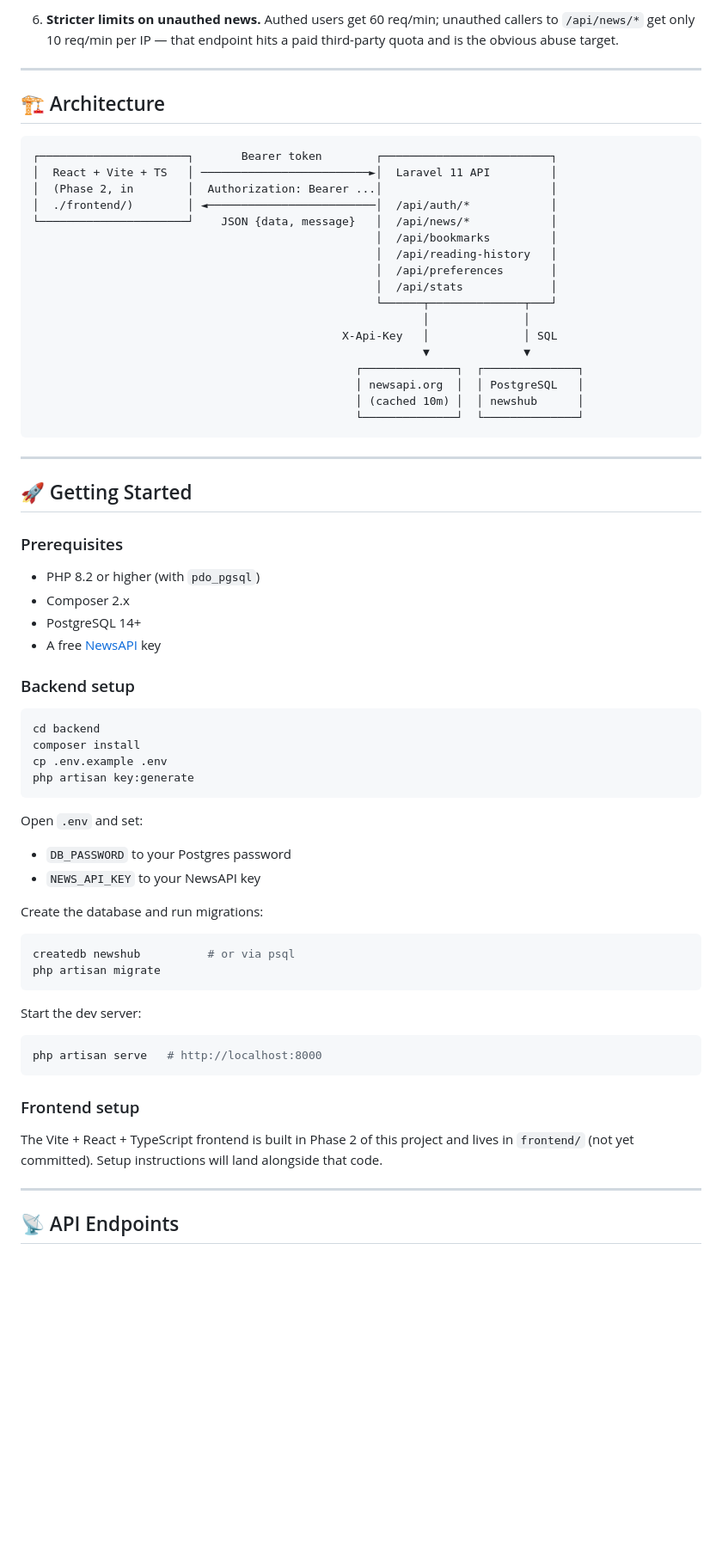
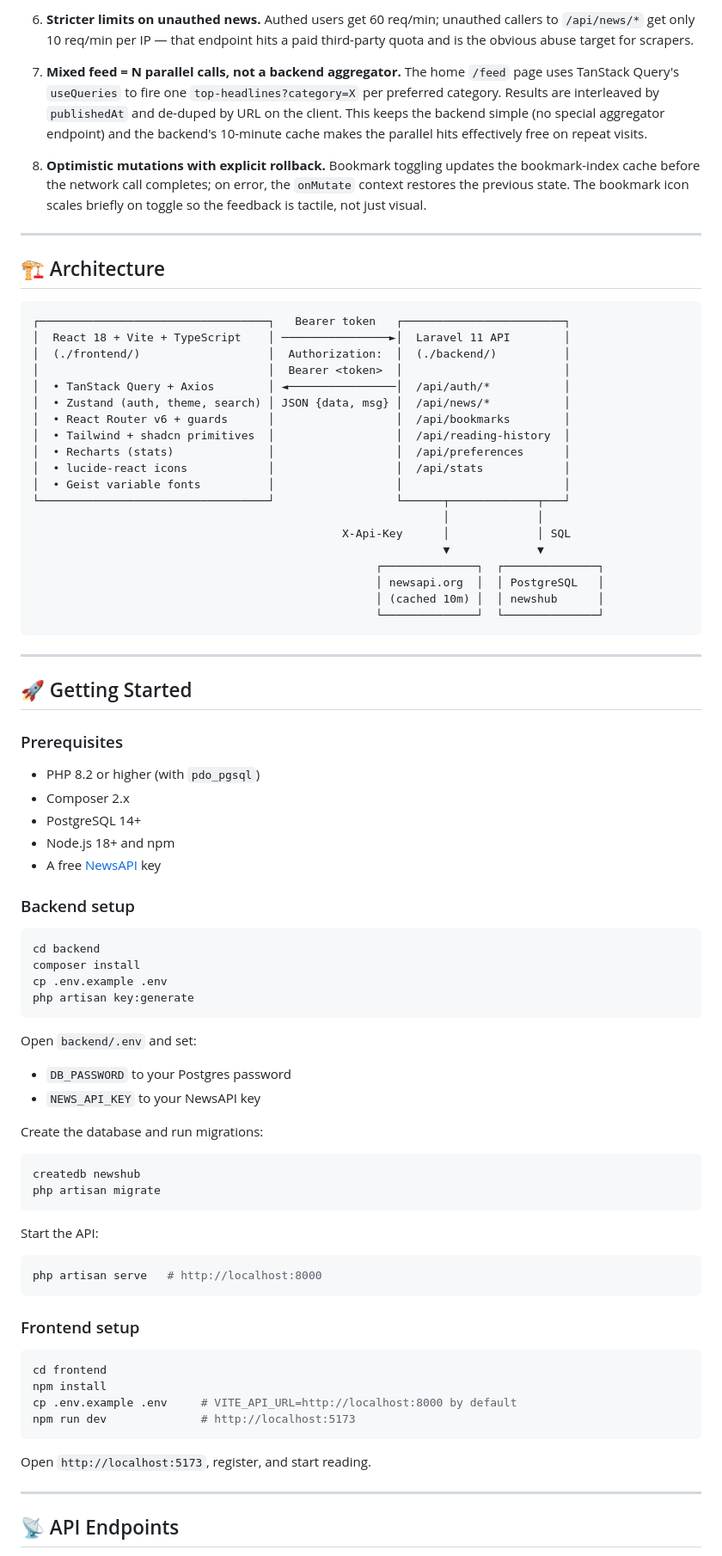
Before and after one commit to Haseebaleem/NewsHub, a Markdown page: README.md, the part around one of its changes. Shown at 86% size. Drawn GitHub-style; blank space fills up the shorter version.

````diff
--- a/README.md
+++ b/README.md
@@ -79,28 +110,34 @@ Mentioning the tutorial origin transparently — learning from quality educators
 
-6. **Stricter limits on unauthed news.** Authed users get 60 req/min; unauthed callers to `/api/news/*` get only 10 req/min per IP — that endpoint hits a paid third-party quota and is the obvious abuse target.
+6. **Stricter limits on unauthed news.** Authed users get 60 req/min; unauthed callers to `/api/news/*` get only 10 req/min per IP — that endpoint hits a paid third-party quota and is the obvious abuse target for scrapers.
+
+7. **Mixed feed = N parallel calls, not a backend aggregator.** The home `/feed` page uses TanStack Query's `useQueries` to fire one `top-headlines?category=X` per preferred category. Results are interleaved by `publishedAt` and de-duped by URL on the client. This keeps the backend simple (no special aggregator endpoint) and the backend's 10-minute cache makes the parallel hits effectively free on repeat visits.
+
+8. **Optimistic mutations with explicit rollback.** Bookmark toggling updates the bookmark-index cache before the network call completes; on error, the `onMutate` context restores the previous state. The bookmark icon scales briefly on toggle so the feedback is tactile, not just visual.
 
 ---
 
 ## 🏗️ Architecture
 
 ```
-┌──────────────────────┐       Bearer token        ┌─────────────────────────┐
-│  React + Vite + TS   │ ─────────────────────────►│  Laravel 11 API         │
-│  (Phase 2, in        │  Authorization: Bearer ...│                         │
-│  ./frontend/)        │ ◄─────────────────────────│  /api/auth/*            │
-└──────────────────────┘    JSON {data, message}   │  /api/news/*            │
-                                                   │  /api/bookmarks         │
-                                                   │  /api/reading-history   │
-                                                   │  /api/preferences       │
-                                                   │  /api/stats             │
-                                                   └──────┬──────────────┬───┘
-                                                          │              │
-                                              X-Api-Key   │              │ SQL
-                                                          ▼              ▼
-                                                ┌──────────────┐  ┌──────────────┐
-                                                │ newsapi.org  │  │ PostgreSQL   │
-                                                │ (cached 10m) │  │ newshub      │
-                                                └──────────────┘  └──────────────┘
+┌──────────────────────────────────┐   Bearer token   ┌────────────────────────┐
+│  React 18 + Vite + TypeScript    │ ────────────────►│  Laravel 11 API        │
+│  (./frontend/)                   │  Authorization:  │  (./backend/)          │
+│                                  │  Bearer <token>  │                        │
+│  • TanStack Query + Axios        │ ◄────────────────│  /api/auth/*           │
+│  • Zustand (auth, theme, search) │ JSON {data, msg} │  /api/news/*           │
+│  • React Router v6 + guards      │                  │  /api/bookmarks        │
+│  • Tailwind + shadcn primitives  │                  │  /api/reading-history  │
+│  • Recharts (stats)              │                  │  /api/preferences      │
+│  • lucide-react icons            │                  │  /api/stats            │
+│  • Geist variable fonts          │                  │                        │
+└──────────────────────────────────┘                  └──────┬─────────────┬───┘
+                                                             │             │
+                                              X-Api-Key      │             │ SQL
+                                                             ▼             ▼
+                                                   ┌──────────────┐  ┌──────────────┐
+                                                   │ newsapi.org  │  │ PostgreSQL   │
+                                                   │ (cached 10m) │  │ newshub      │
+                                                   └──────────────┘  └──────────────┘
 ```
 
 ---
@@ -111,6 +148,7 @@ Mentioning the tutorial origin transparently — learning from quality educators
 - PHP 8.2 or higher (with `pdo_pgsql`)
 - Composer 2.x
 - PostgreSQL 14+
+- Node.js 18+ and npm
 - A free [NewsAPI](https://newsapi.org/) key
 
 ### Backend setup
@@ -122,18 +160,18 @@ cp .env.example .env
 php artisan key:generate
 ```
 
-Open `.env` and set:
+Open `backend/.env` and set:
 - `DB_PASSWORD` to your Postgres password
 - `NEWS_API_KEY` to your NewsAPI key
 
 Create the database and run migrations:
 
 ```bash
-createdb newshub          # or via psql
+createdb newshub
 php artisan migrate
 ```
 
-Start the dev server:
+Start the API:
 
 ```bash
 php artisan serve   # http://localhost:8000
@@ -141,7 +179,14 @@ php artisan serve   # http://localhost:8000
 
 ### Frontend setup
 
-The Vite + React + TypeScript frontend is built in Phase 2 of this project and lives in `frontend/` (not yet committed). Setup instructions will land alongside that code.
+```bash
+cd frontend
+npm install
+cp .env.example .env     # VITE_API_URL=http://localhost:8000 by default
+npm run dev              # http://localhost:5173
+```
+
+Open `http://localhost:5173`, register, and start reading.
 
 ---
 
````
Also changed, not shown: other parts of README.md (+76 -27 lines).
